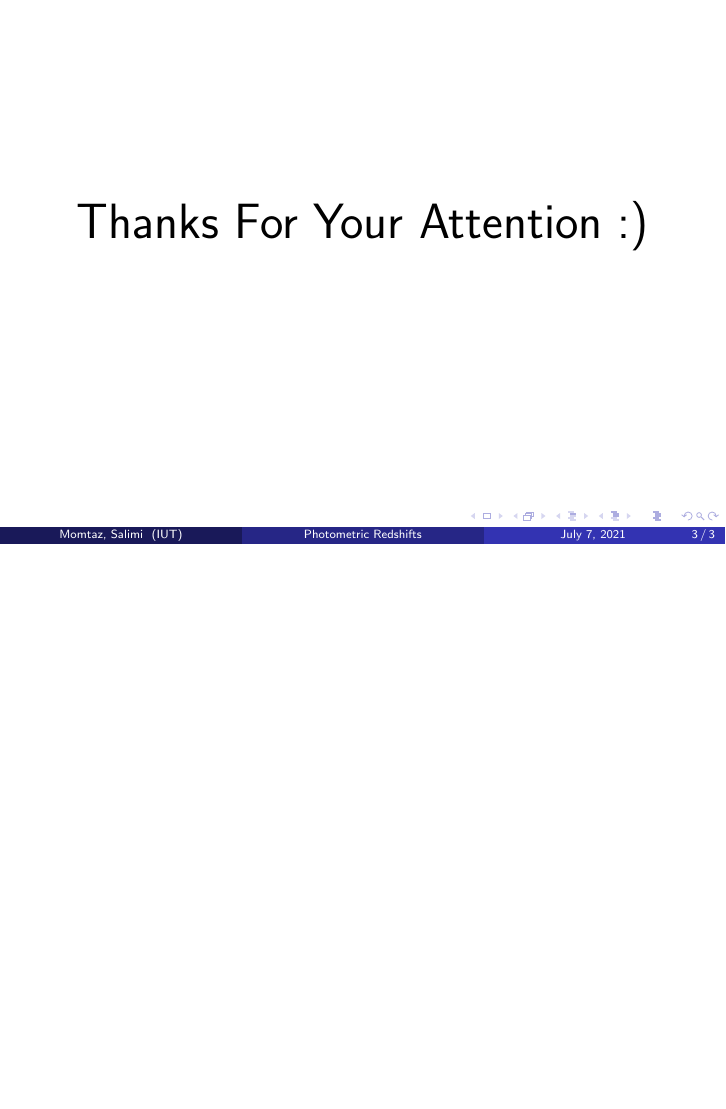
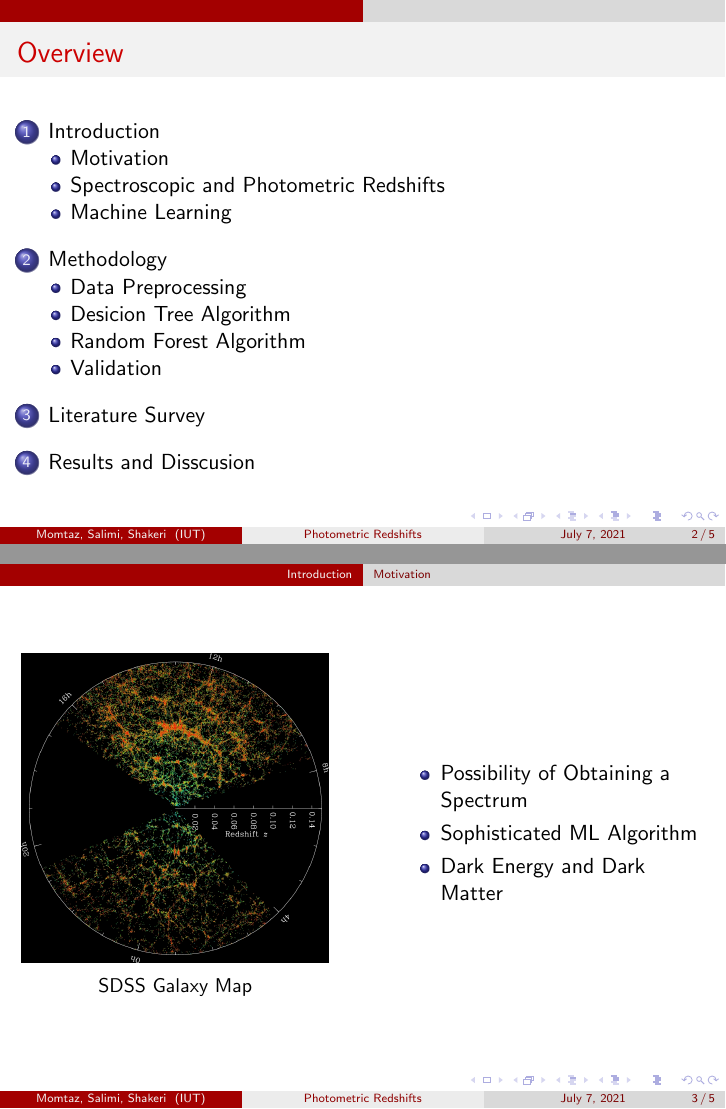
Before and after one commit to UncompiledCodes/GRB, LaTeX slides (Presntation/Photometric Redshift/present.tex): page 3 of 3 before the commit and pages 2 and 3 of 5 after it, the two joined at a grey line, the shorter picture padded with empty space. Compiled offline with pdfLaTeX.

Commit message:
docs: create introduction slides

```diff
--- a/Presntation/Photometric Redshift/present.tex
+++ b/Presntation/Photometric Redshift/present.tex
@@ -19,12 +19,14 @@
 
 \mode<presentation> {
 
+
+
 % The Beamer class comes with a number of default slide themes
 % which change the colors and layouts of slides. Below this is a list
 % of all the themes, uncomment each in turn to see what they look like.
 
 %\usetheme{default}
-%\usetheme{AnnArbor}
+\usetheme{AnnArbor}
 %\usetheme{Antibes}
 %\usetheme{Bergen}
 %\usetheme{Berkeley}
@@ -40,7 +42,7 @@
 %\usetheme{Ilmenau}
 %\usetheme{JuanLesPins}
 %\usetheme{Luebeck}
-\usetheme{Madrid}
+% \usetheme{Madrid}
 %\usetheme{Malmoe}
 %\usetheme{Marburg}
 %\usetheme{Montpellier}
@@ -56,7 +58,7 @@
 % changes the colors of your current slide theme.
 
 %\usecolortheme{albatross}
-%\usecolortheme{beaver}
+\usecolortheme{beaver}
 %\usecolortheme{beetle}
 %\usecolortheme{crane}
 %\usecolortheme{dolphin}
@@ -64,7 +66,7 @@
 %\usecolortheme{fly}
 %\usecolortheme{lily}
 %\usecolortheme{orchid}
-\usecolortheme{rose}
+%\usecolortheme{rose}
 %\usecolortheme{seagull}
 %\usecolortheme{seahorse}
 %\usecolortheme{whale}
@@ -83,15 +85,15 @@
 %	TITLE PAGE
 %----------------------------------------------------------------------------------------
 
-\title[Photometric Redshifts]{Estimating the photometric redshifts of galaxies using regression techniques} % The short title appears at the bottom of every slide, the full title is only on the title page
+\title[Photometric Redshifts]{Estimating the Photometric Redshifts of Galaxies Using Regression Techniques} % The short title appears at the bottom of every slide, the full title is only on the title page
 
-\author[Momtaz, Salimi]{ A. Momtaz, M. H. Salimi}
+\author[Momtaz, Salimi, Shakeri]{ A. Momtaz, M. H. Salimi, S.Shakeri}
 %\rel{ Supervised by: P. Sahebsara, PhD.} % Your name
 \institute[IUT] % Your institution as it will appear on the bottom of every slide, may be shorthand to save space
 {
 Department of Physics, Isfahan University of Technology, Isfahan 84156-8311, Iran. \\ % Your institution for the title page
 \medskip
-\textit{a.momtaz98@gmail.com\\themhsalimi@gmail.com} % Your email address
+\textit{aidinmomtaz@ph.iut.ac.ir\\mhsalimi@ph.iut.ac.ir\\s.shakeri@iut.ac.ir} % Your email address
 }
 \date{July 7, 2021} % Date, can be changed to a custom date
 \setbeamertemplate{caption}[numbered]
@@ -112,14 +114,64 @@ Department of Physics, Isfahan University of Technology, Isfahan 84156-8311, Ira
 %----------------------------------------------------------------------------------------
 %	PRESENTATION SLIDES
 %----------------------------------------------------------------------------------------
+%----------------------------------------------------------------------------------------
+%   Introduction
+%----------------------------------------------------------------------------------------
+\section{Introduction}
+\subsection{Motivation}
+\begin{frame}
+    \begin{columns}[onlytextwidth]
+    \begin{column}{.45\textwidth}
+        \begin{figure}
+            \includegraphics[width=\textwidth]{img/sdss_galaxy_map.jpg}
+            \caption*{SDSS Galaxy Map}
+        \end{figure}
+    \end{column}
+    \hfill
+    \begin{column}{.45\textwidth}
+    \begin{itemize}
+        \item Possibility of Obtaining a Spectrum
+        \item Sophisticated ML Algorithm
+        \item Dark Energy and Dark Matter
+    \end{itemize}
+    \end{column}
+    \end{columns}
+    \end{frame}
+\subsection{Spectroscopic and Photometric Redshifts}
+\begin{frame}
+    \begin{figure}
+        \includegraphics[scale=0.25]{img/sdss_plot.png}
+    \end{figure}
+    \begin{equation}
+        \lambda_{obs} = (1+z)\lambda_{em}
+    \end{equation}
+    \begin{equation}
+        u=m_{\text {ref }}-2.5 \log {10}\left[\int_{0}^{\infty} F(\lambda) S(\lambda) d \lambda\right]
+    \end{equation}
+    \end{frame}
+\subsection{Machine Learning}
+%----------------------------------------------------------------------------------------
+%   Methodology
+%----------------------------------------------------------------------------------------
+\section{Methodology}
+\subsection{Data Preprocessing}
+\subsection{Desicion Tree Algorithm}
+\subsection{Random Forest Algorithm}
+\subsection{Validation}
+%----------------------------------------------------------------------------------------
+%   Literature Survey
+%----------------------------------------------------------------------------------------
+\section{Literature Survey}
+%----------------------------------------------------------------------------------------
+%   Results & Disscusion
+%----------------------------------------------------------------------------------------
+\section{Results and Disscusion}
 
 
-%------------------------------------------------
-
+%----------------------------------------------------------------------------------------
 \begin{frame}
 \Huge{\centerline{Thanks For Your Attention :)}}
 \end{frame}
 
 %----------------------------------------------------------------------------------------
-
 \end{document}
```
Also changed, not shown: Presntation/Photometric Redshift/__latexindent_temp.tex (+7 -1 lines), Presntation/Photometric Redshift/img/sdss_galaxy_map.jpg (added), Presntation/Photometric Redshift/img/sdss_plot.png (added), Presntation/Photometric Redshift/present.pdf.
